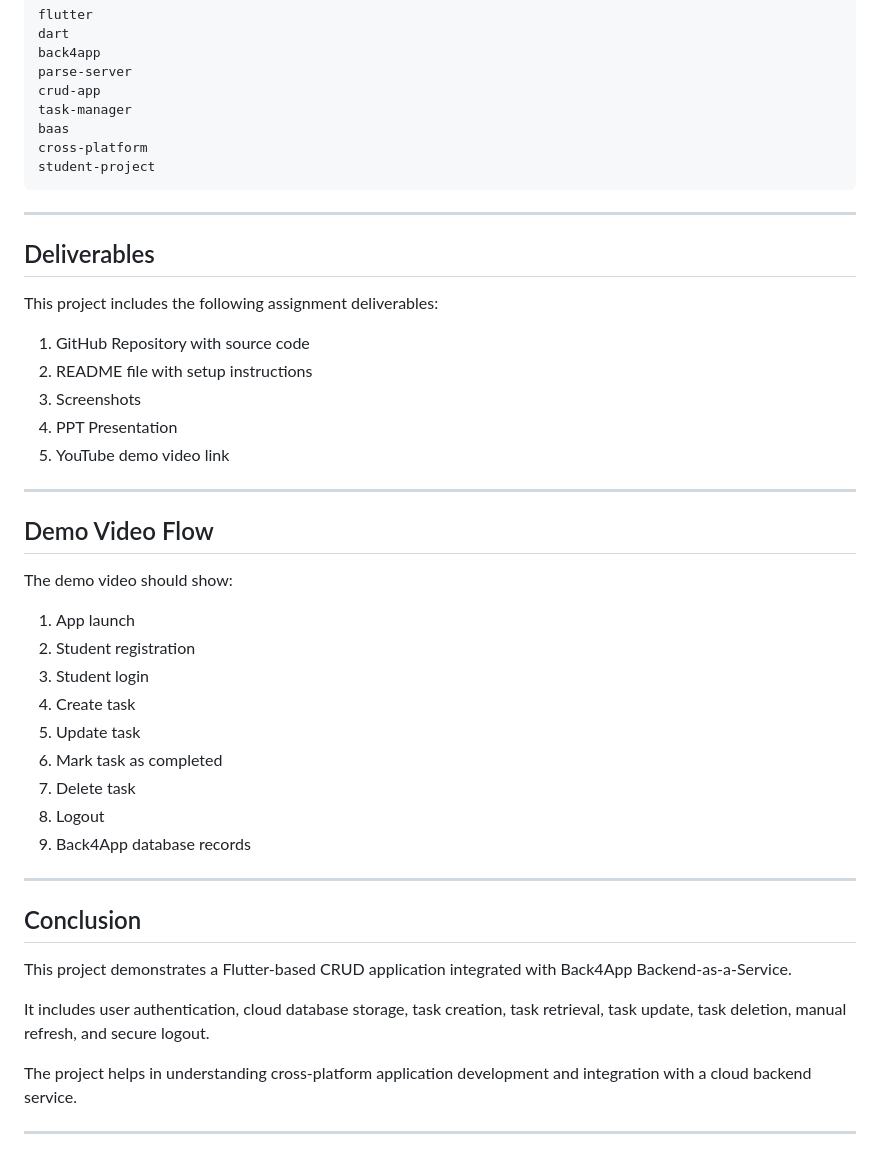
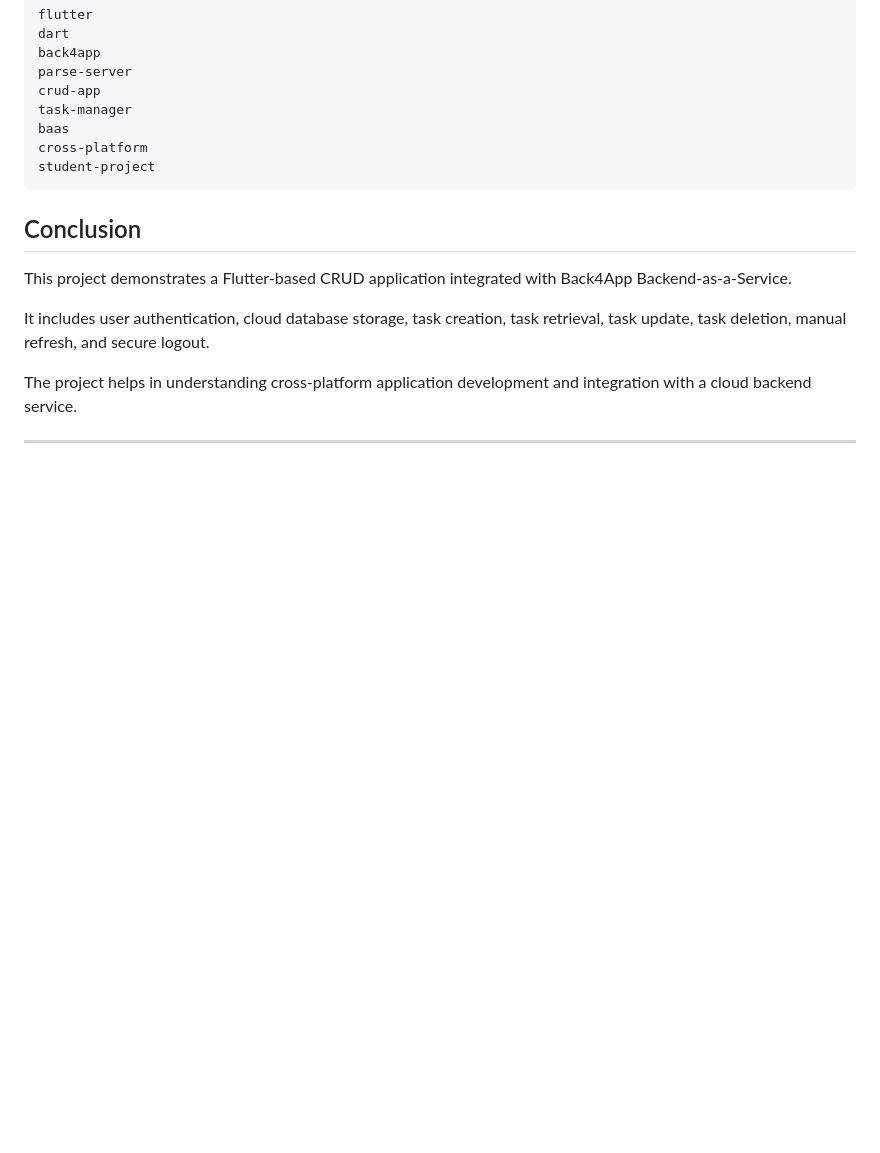
Before and after one commit to rashmideshmukh14/student_task_manager_back4app, a Markdown page: README.md, the part around one of its changes. GitHub-like rendering; blank space fills up the shorter version.

````diff
--- a/README.md
+++ b/README.md
@@ -753,36 +726,6 @@ cross-platform
 student-project
 ```
 
----
-
-## Deliverables
-
-This project includes the following assignment deliverables:
-
-1. GitHub Repository with source code
-2. README file with setup instructions
-3. Screenshots
-4. PPT Presentation
-5. YouTube demo video link
-
----
-
-## Demo Video Flow
-
-The demo video should show:
-
-1. App launch
-2. Student registration
-3. Student login
-4. Create task
-5. Update task
-6. Mark task as completed
-7. Delete task
-8. Logout
-9. Back4App database records
-
----
-
 ## Conclusion
 
 This project demonstrates a Flutter-based CRUD application integrated with Back4App Backend-as-a-Service.
````
Also changed, not shown: other parts of README.md (+25 -52 lines).
